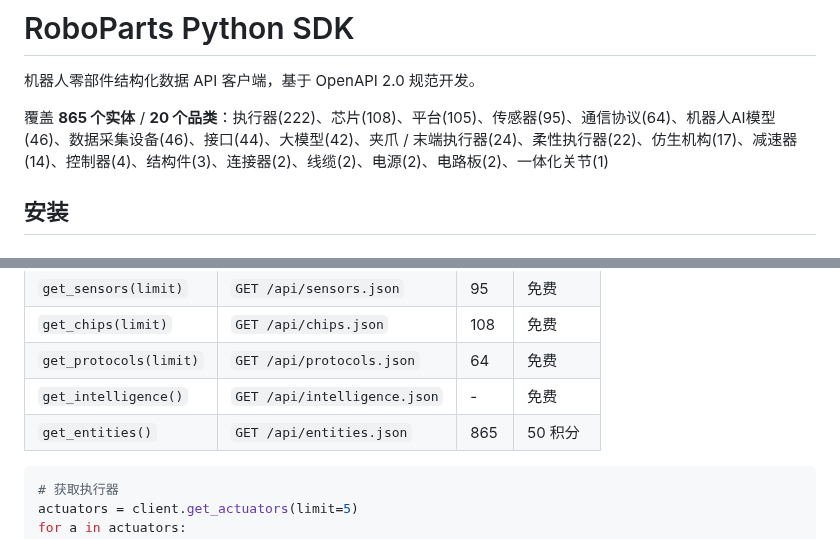
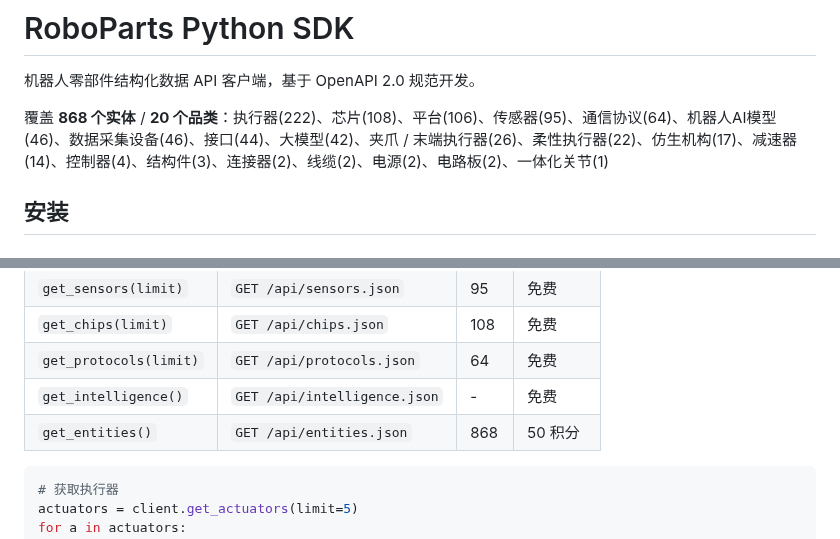
Before and after one commit to lm203688/roboparts, a Markdown page: roboparts-dataset-github/python-sdk/README.md, 2 parts joined by grey strips. Drawn GitHub-style.

Commit message:
push HEAD: roboparts-dataset-github/python-sdk/README.md

````diff
--- a/roboparts-dataset-github/python-sdk/README.md
+++ b/roboparts-dataset-github/python-sdk/README.md
@@ -2,7 +2,7 @@
 
 机器人零部件结构化数据 API 客户端，基于 OpenAPI 2.0 规范开发。
 
-覆盖 **865 个实体** / **20 个品类**：执行器(222)、芯片(108)、平台(105)、传感器(95)、通信协议(64)、机器人AI模型(46)、数据采集设备(46)、接口(44)、大模型(42)、夹爪 / 末端执行器(24)、柔性执行器(22)、仿生机构(17)、减速器(14)、控制器(4)、结构件(3)、连接器(2)、线缆(2)、电源(2)、电路板(2)、一体化关节(1)
+覆盖 **868 个实体** / **20 个品类**：执行器(222)、芯片(108)、平台(106)、传感器(95)、通信协议(64)、机器人AI模型(46)、数据采集设备(46)、接口(44)、大模型(42)、夹爪 / 末端执行器(26)、柔性执行器(22)、仿生机构(17)、减速器(14)、控制器(4)、结构件(3)、连接器(2)、线缆(2)、电源(2)、电路板(2)、一体化关节(1)
 
 ## 安装
 
@@ -98,7 +98,7 @@ balance = client.get_balance()
 | `get_chips(limit)` | `GET /api/chips.json` | 108 | 免费 |
 | `get_protocols(limit)` | `GET /api/protocols.json` | 64 | 免费 |
 | `get_intelligence()` | `GET /api/intelligence.json` | - | 免费 |
-| `get_entities()` | `GET /api/entities.json` | 865 | 50 积分 |
+| `get_entities()` | `GET /api/entities.json` | 868 | 50 积分 |
 
 ```python
 # 获取执行器
````
